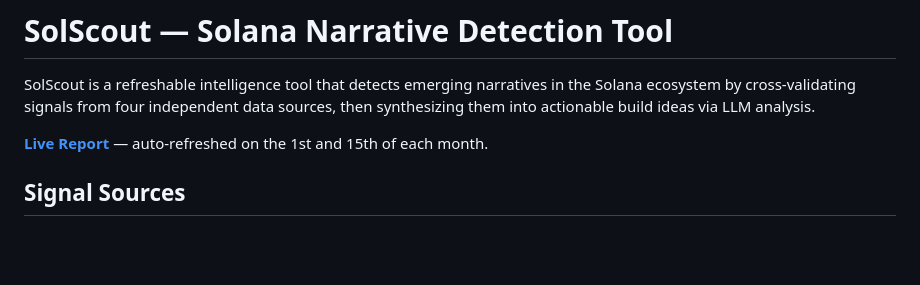
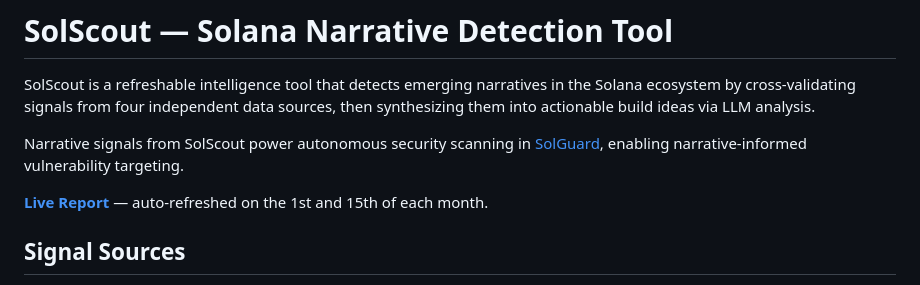
Before and after one commit to ampactor/st-narrative, a Markdown page: README.md, the part around the change. Drawn GitHub-style; blank space fills up the shorter version.

Commit message:
docs(narrative): add SolGuard cross-reference, fix CLAUDE.md paths
Add cross-reference to SolGuard in README. Fix .env path and durable
state path in CLAUDE.md, add DeFiLlama source to architecture docs.

```diff
--- a/README.md
+++ b/README.md
@@ -1,6 +1,8 @@
 # SolScout — Solana Narrative Detection Tool
 
 SolScout is a refreshable intelligence tool that detects emerging narratives in the Solana ecosystem by cross-validating signals from four independent data sources, then synthesizing them into actionable build ideas via LLM analysis.
+
+Narrative signals from SolScout power autonomous security scanning in [SolGuard](../st-solguard/), enabling narrative-informed vulnerability targeting.
 
 **[Live Report](https://ampactor.github.io/st-narrative/)** — auto-refreshed on the 1st and 15th of each month.
 
```
